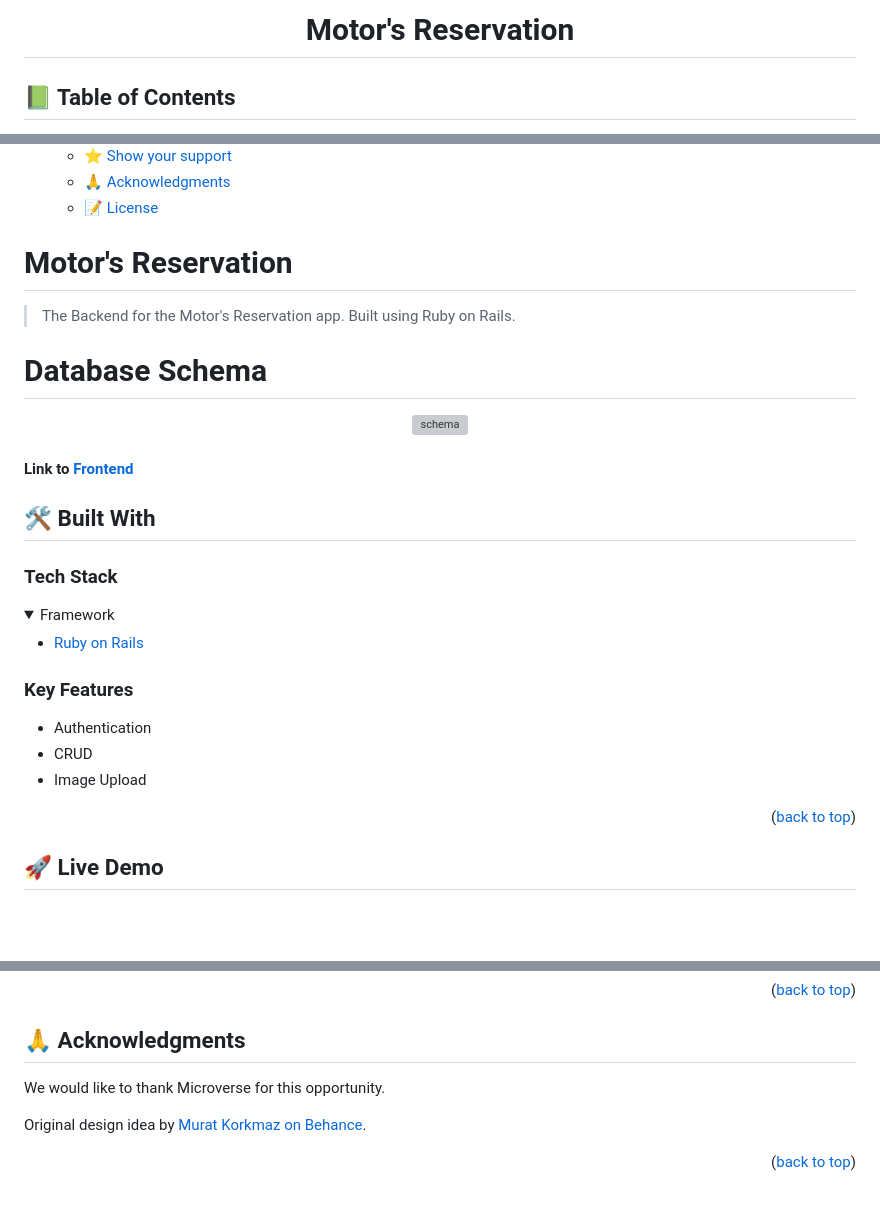
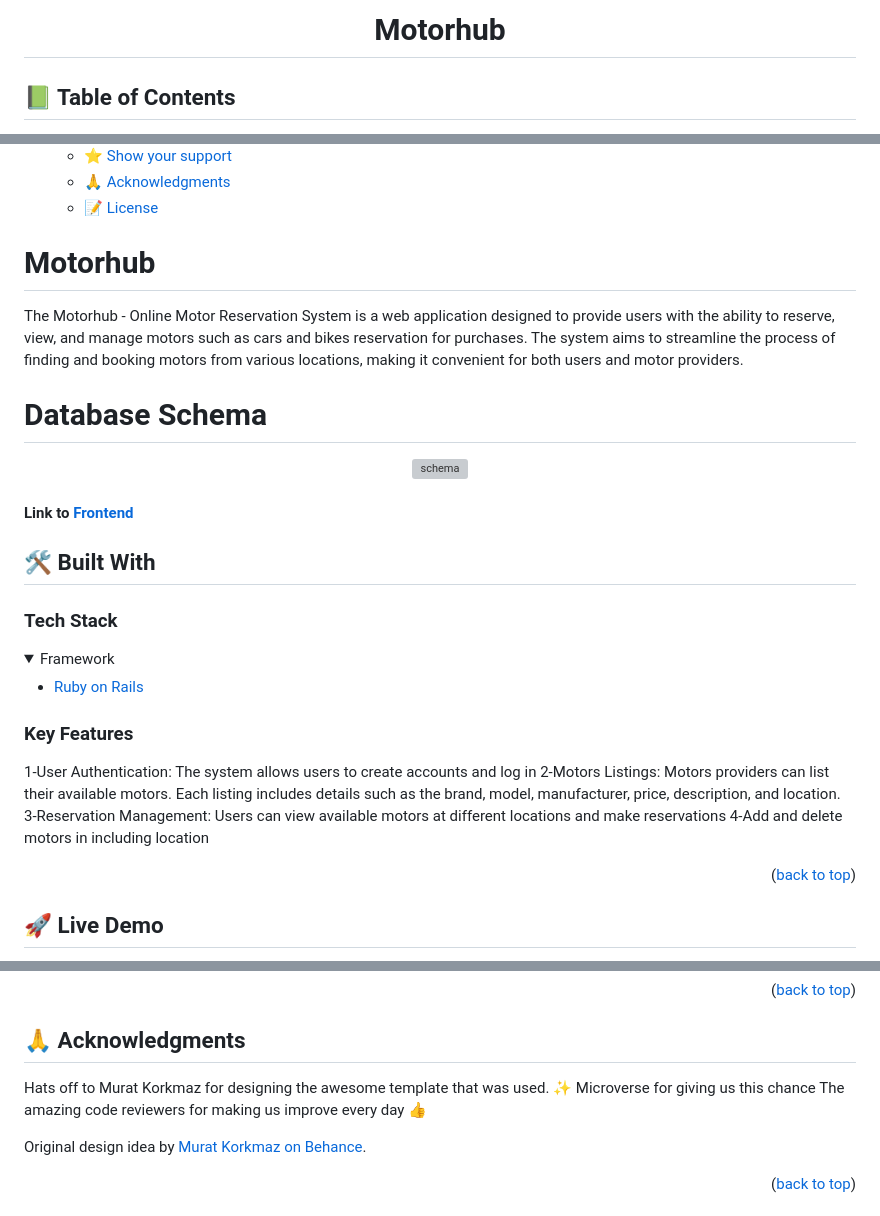
Before and after one commit to binodbhusal/motorhub_frontend, a Markdown page: README.md, 3 parts joined by grey strips. Rendered like a GitHub page; folded sections open; blank space fills up the shorter version; grey boxes are pictures that could not be loaded.

Commit message:
made changes on read me file

```diff
--- a/README.md
+++ b/README.md
@@ -3,7 +3,7 @@
 <div align="center">
 
   <br/>
-  <h1>Motor's Reservation</h1>
+  <h1>Motorhub</h1>
 
 </div>
 
@@ -30,9 +30,9 @@
 
 <!-- PROJECT DESCRIPTION -->
 
-# Motor's Reservation <a name="about-project"></a>
+# Motorhub <a name="about-project"></a>
 
-> The Backend for the Motor's Reservation app. Built using Ruby on Rails.
+The Motorhub - Online Motor Reservation System is a web application designed to provide users with the ability to reserve, view, and manage motors such as cars and bikes reservation for purchases. The system aims to streamline the process of finding and booking motors from various locations, making it convenient for both users and motor providers.
 
 <!-- ER diagram"-->
 
@@ -60,9 +60,10 @@
 
 ### Key Features <a name="key-features"></a>
 
-- Authentication
-- CRUD
-- Image Upload
+1-User Authentication: The system allows users to create accounts and log in
+2-Motors Listings: Motors providers can list their available motors. Each listing includes details such as the brand, model, manufacturer, price, description, and location.
+3-Reservation Management: Users can view available motors at different locations and make reservations
+4-Add and delete motors in including location
 
 <p align="right">(<a href="#readme-top">back to top</a>)</p>
 
@@ -186,7 +187,9 @@ If you liked this project, give it a ⭐️ and kindly send to me an e-mail expr
 
 ## 🙏 Acknowledgments <a name="acknowledgements"></a>
 
-We would like to thank Microverse for this opportunity.
+Hats off to Murat Korkmaz for designing the awesome template that was used. ✨
+Microverse for giving us this chance
+The amazing code reviewers for making us improve every day 👍
 
 Original design idea by [Murat Korkmaz on Behance](https://www.behance.net/gallery/26425031/Vespa-Responsive-Redesign).
 
```
Also changed, not shown: other parts of README.md (+1 -1 lines).
